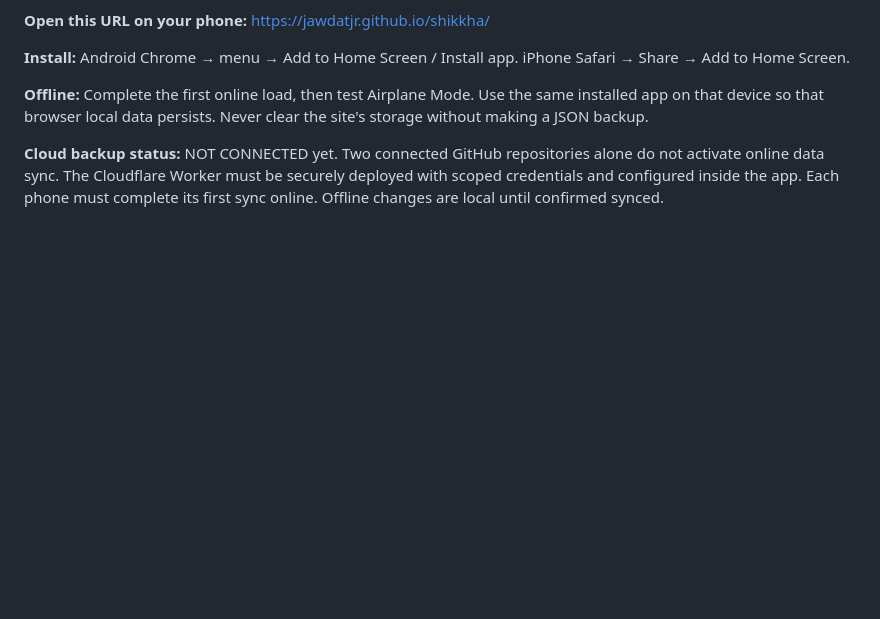
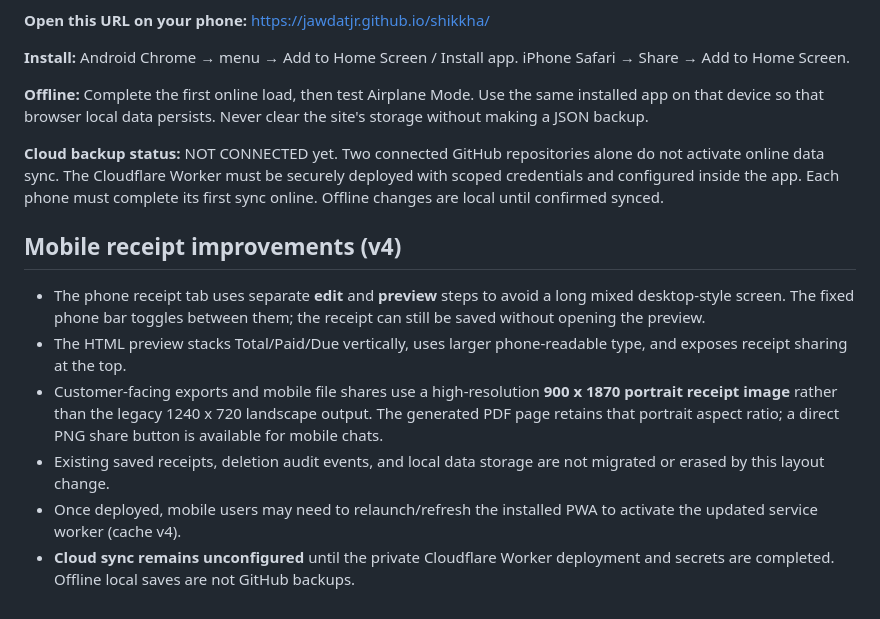
Before and after one commit to jawdatjr/shikkha, a Markdown page: README.md, the part around the change. Drawn GitHub-style; blank space fills up the shorter version.

Commit message:
Document mobile receipt edit/preview layout and portrait customer exports

```diff
--- a/README.md
+++ b/README.md
@@ -83,3 +83,12 @@ The app is designed for phone use (Android Chrome or iPhone Safari) and adapts i
 **Offline:** Complete the first online load, then test Airplane Mode. Use the same installed app on that device so that browser local data persists. Never clear the site's storage without making a JSON backup.
 
 **Cloud backup status:** NOT CONNECTED yet. Two connected GitHub repositories alone do not activate online data sync. The Cloudflare Worker must be securely deployed with scoped credentials and configured inside the app. Each phone must complete its first sync online. Offline changes are local until confirmed synced.
+
+## Mobile receipt improvements (v4)
+
+- The phone receipt tab uses separate **edit** and **preview** steps to avoid a long mixed desktop-style screen. The fixed phone bar toggles between them; the receipt can still be saved without opening the preview.
+- The HTML preview stacks Total/Paid/Due vertically, uses larger phone-readable type, and exposes receipt sharing at the top.
+- Customer-facing exports and mobile file shares use a high-resolution **900 x 1870 portrait receipt image** rather than the legacy 1240 x 720 landscape output. The generated PDF page retains that portrait aspect ratio; a direct PNG share button is available for mobile chats.
+- Existing saved receipts, deletion audit events, and local data storage are not migrated or erased by this layout change.
+- Once deployed, mobile users may need to relaunch/refresh the installed PWA to activate the updated service worker (cache v4).
+- **Cloud sync remains unconfigured** until the private Cloudflare Worker deployment and secrets are completed. Offline local saves are not GitHub backups.
```
